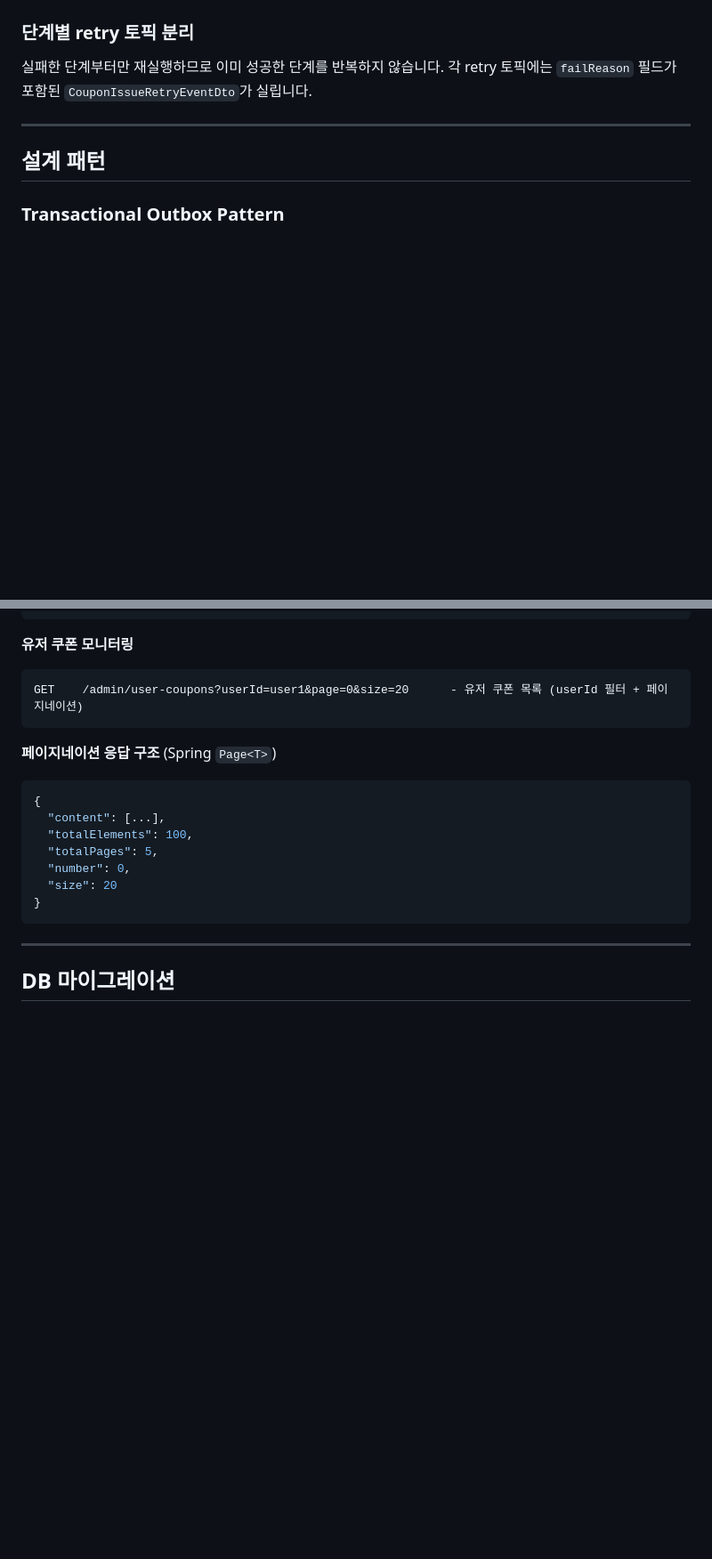
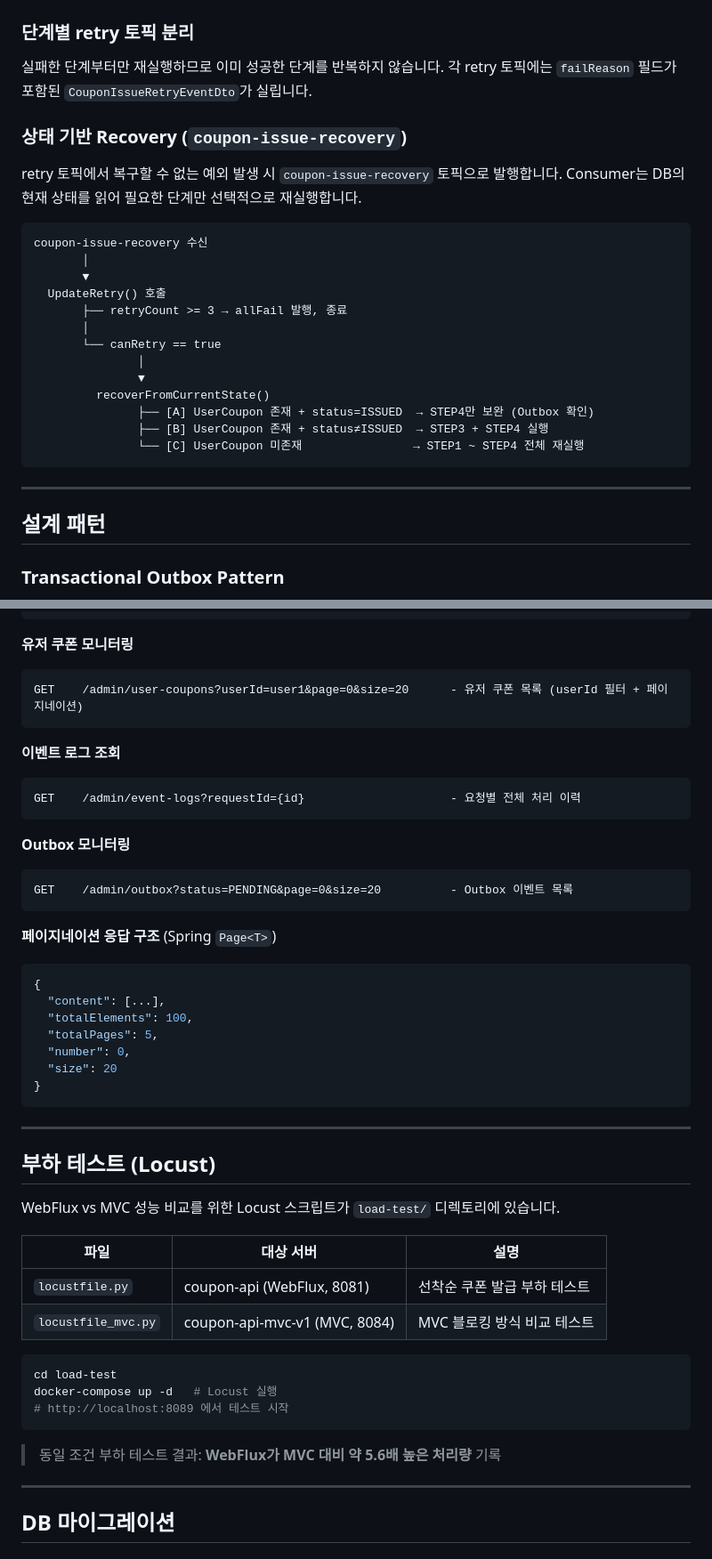
Before and after one commit to suhokym/couponService, a Markdown page: README.md, 2 parts joined by grey strips. Shown at 89% size. Drawn GitHub-style; blank space fills up the shorter version.

````diff
--- a/README.md
+++ b/README.md
@@ -155,6 +159,27 @@ retry 토픽 수신
 실패한 단계부터만 재실행하므로 이미 성공한 단계를 반복하지 않습니다.
 각 retry 토픽에는 `failReason` 필드가 포함된 `CouponIssueRetryEventDto`가 실립니다.
 
+### 상태 기반 Recovery (`coupon-issue-recovery`)
+
+retry 토픽에서 복구할 수 없는 예외 발생 시 `coupon-issue-recovery` 토픽으로 발행합니다.
+Consumer는 DB의 현재 상태를 읽어 필요한 단계만 선택적으로 재실행합니다.
+
+```
+coupon-issue-recovery 수신
+       │
+       ▼
+  UpdateRetry() 호출
+       ├── retryCount >= 3 → allFail 발행, 종료
+       │
+       └── canRetry == true
+               │
+               ▼
+         recoverFromCurrentState()
+               ├── [A] UserCoupon 존재 + status=ISSUED  → STEP4만 보완 (Outbox 확인)
+               ├── [B] UserCoupon 존재 + status≠ISSUED  → STEP3 + STEP4 실행
+               └── [C] UserCoupon 미존재                → STEP1 ~ STEP4 전체 재실행
+```
+
 ---
 
 ## 설계 패턴
@@ -272,6 +326,18 @@ GET    /admin/issue-requests/{id}                           - 발급 요청 상
 GET    /admin/user-coupons?userId=user1&page=0&size=20      - 유저 쿠폰 목록 (userId 필터 + 페이지네이션)
 ```
 
+**이벤트 로그 조회**
+
+```
+GET    /admin/event-logs?requestId={id}                     - 요청별 전체 처리 이력
+```
+
+**Outbox 모니터링**
+
+```
+GET    /admin/outbox?status=PENDING&page=0&size=20          - Outbox 이벤트 목록
+```
+
 **페이지네이션 응답 구조** (Spring `Page<T>`)
 
 ```json
@@ -283,6 +349,25 @@ GET    /admin/user-coupons?userId=user1&page=0&size=20      - 유저 쿠폰 목
   "size": 20
 }
 ```
+
+---
+
+## 부하 테스트 (Locust)
+
+WebFlux vs MVC 성능 비교를 위한 Locust 스크립트가 `load-test/` 디렉토리에 있습니다.
+
+| 파일 | 대상 서버 | 설명 |
+|------|-----------|------|
+| `locustfile.py` | coupon-api (WebFlux, 8081) | 선착순 쿠폰 발급 부하 테스트 |
+| `locustfile_mvc.py` | coupon-api-mvc-v1 (MVC, 8084) | MVC 블로킹 방식 비교 테스트 |
+
+```bash
+cd load-test
+docker-compose up -d   # Locust 실행
+# http://localhost:8089 에서 테스트 시작
+```
+
+> 동일 조건 부하 테스트 결과: **WebFlux가 MVC 대비 약 5.6배 높은 처리량** 기록
 
 ---
 
````
Also changed, not shown: other parts of README.md (+44 -6 lines).
